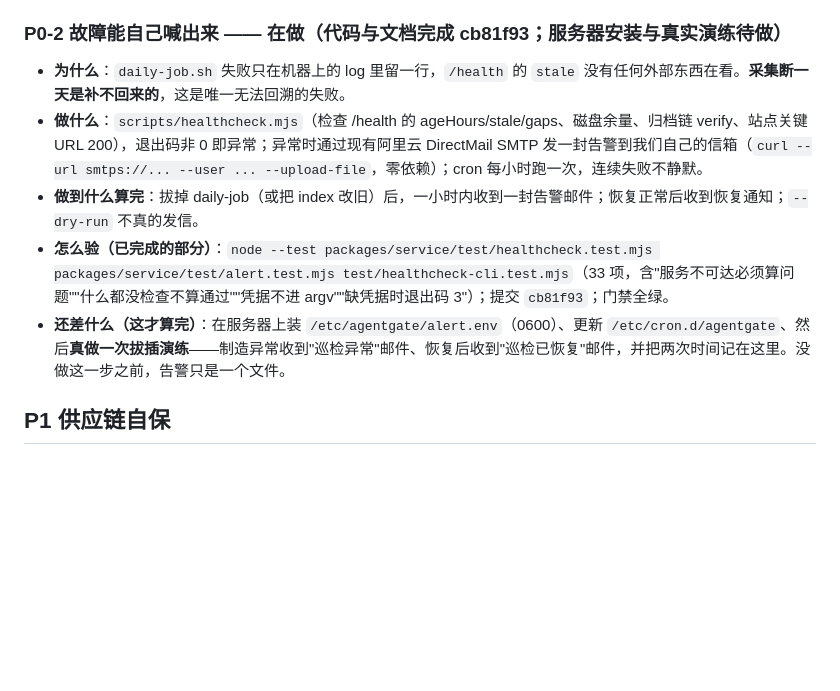
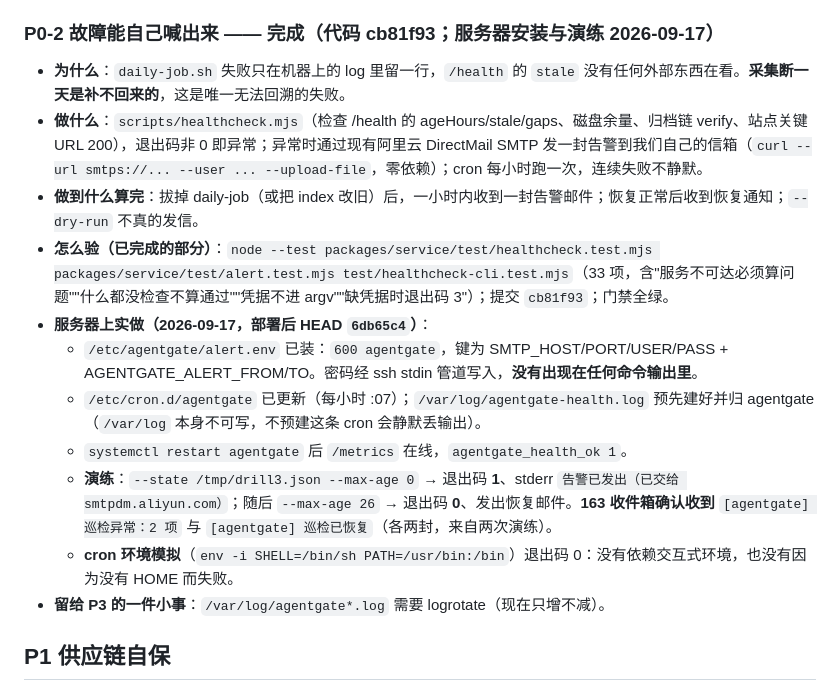
Before and after one commit to actions-marketplace-validations/ciceroyang_agentgate, a Markdown page: docs/operations/productionization.md, the part around the change. GitHub-like rendering; blank space fills up the shorter version.

Commit message:
roadmap: P0-2 is done, and here is the drill that says so
Installed on the server: alert.env at 0600 (the password went in over stdin and
never appeared in any output), the hourly cron entry, and a pre-created log file
because /var/log itself is not writable by the agentgate user.

The drill: --max-age 0 exits 1 and mails an alert; --max-age 26 exits 0 and mails
the recovery. Both subjects are in the 163 inbox. A cron-environment simulation
(env -i, PATH=/usr/bin:/bin) also exits 0, so nothing depends on an interactive
shell.

```diff
--- a/docs/operations/productionization.md
+++ b/docs/operations/productionization.md
@@ -30,13 +30,19 @@
 - **做到什么算完**：`/metrics` 只在回环可达；路由标签是有界的（未知路径一律 `/other`）；日志不写 IP / UA / 查询串；SIGTERM 退出码 0。
 - **怎么验**：`node --test packages/service/test/observability.test.mjs packages/service/test/metrics-http.test.mjs`（12 项，含"一千个不同路径只产生一个标签""扫描路径不出现在指标与日志里""SIGTERM 退出码 0"三条负路径）；提交 `f7fdb25`；门禁 `scripts/verify.sh` 全绿。
 
-### P0-2 故障能自己喊出来 —— **在做（代码与文档完成 cb81f93；服务器安装与真实演练待做）**
+### P0-2 故障能自己喊出来 —— **完成（代码 cb81f93；服务器安装与演练 2026-09-17）**
 
 - **为什么**：`daily-job.sh` 失败只在机器上的 log 里留一行，`/health` 的 `stale` 没有任何外部东西在看。**采集断一天是补不回来的**，这是唯一无法回溯的失败。
 - **做什么**：`scripts/healthcheck.mjs`（检查 /health 的 ageHours/stale/gaps、磁盘余量、归档链 verify、站点关键 URL 200），退出码非 0 即异常；异常时通过现有阿里云 DirectMail SMTP 发一封告警到我们自己的信箱（`curl --url smtps://... --user ... --upload-file`，零依赖）；cron 每小时跑一次，连续失败不静默。
 - **做到什么算完**：拔掉 daily-job（或把 index 改旧）后，一小时内收到一封告警邮件；恢复正常后收到恢复通知；`--dry-run` 不真的发信。
 - **怎么验（已完成的部分）**：`node --test packages/service/test/healthcheck.test.mjs packages/service/test/alert.test.mjs test/healthcheck-cli.test.mjs`（33 项，含"服务不可达必须算问题""什么都没检查不算通过""凭据不进 argv""缺凭据时退出码 3"）；提交 `cb81f93`；门禁全绿。
-- **还差什么（这才算完）**：在服务器上装 `/etc/agentgate/alert.env`（0600）、更新 `/etc/cron.d/agentgate`、然后**真做一次拔插演练**——制造异常收到"巡检异常"邮件、恢复后收到"巡检已恢复"邮件，并把两次时间记在这里。没做这一步之前，告警只是一个文件。
+- **服务器上实做（2026-09-17，部署后 HEAD `6db65c4`）**：
+  - `/etc/agentgate/alert.env` 已装：`600 agentgate`，键为 SMTP_HOST/PORT/USER/PASS + AGENTGATE_ALERT_FROM/TO。密码经 ssh stdin 管道写入，**没有出现在任何命令输出里**。
+  - `/etc/cron.d/agentgate` 已更新（每小时 :07）；`/var/log/agentgate-health.log` 预先建好并归 agentgate（`/var/log` 本身不可写，不预建这条 cron 会静默丢输出）。
+  - `systemctl restart agentgate` 后 `/metrics` 在线，`agentgate_health_ok 1`。
+  - **演练**：`--state /tmp/drill3.json --max-age 0` → 退出码 **1**、stderr `告警已发出（已交给 smtpdm.aliyun.com）`；随后 `--max-age 26` → 退出码 **0**、发出恢复邮件。**163 收件箱确认收到** `[agentgate] 巡检异常：2 项` 与 `[agentgate] 巡检已恢复`（各两封，来自两次演练）。
+  - **cron 环境模拟**（`env -i SHELL=/bin/sh PATH=/usr/bin:/bin`）退出码 0：没有依赖交互式环境，也没有因为没有 HOME 而失败。
+- **留给 P3 的一件小事**：`/var/log/agentgate*.log` 需要 logrotate（现在只增不减）。
 
 ## P1 供应链自保
 
```
Also changed, not shown: docs/operations/deployment-runbook.md (+7 -0 lines).
